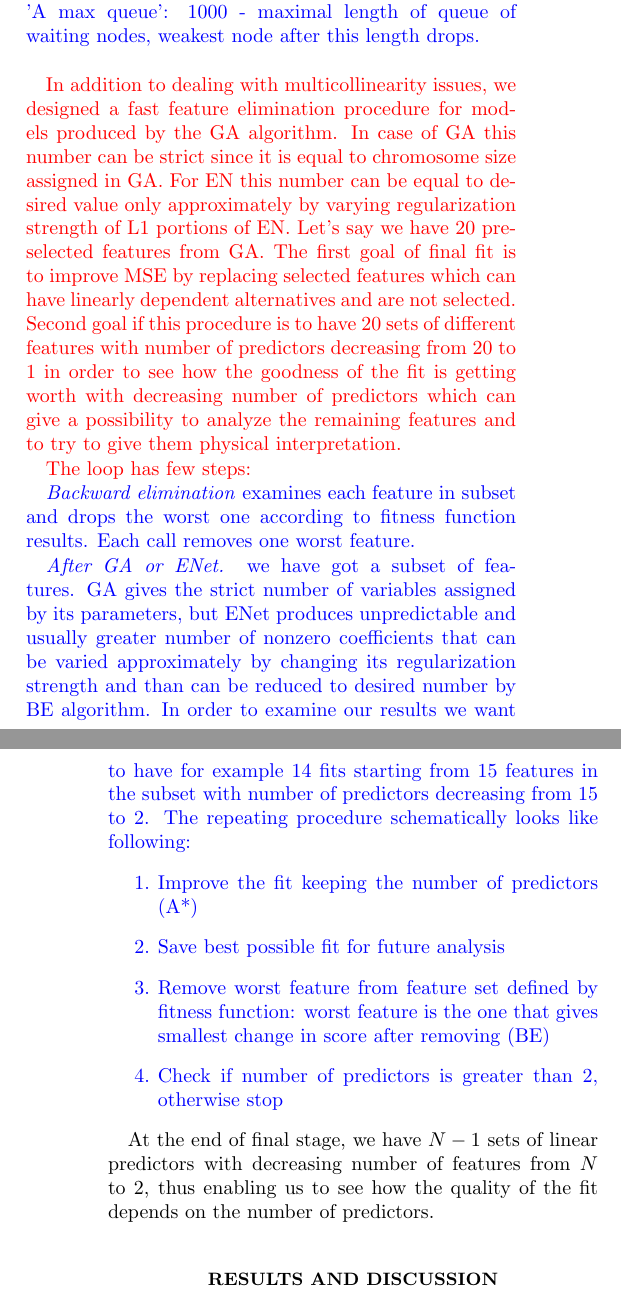
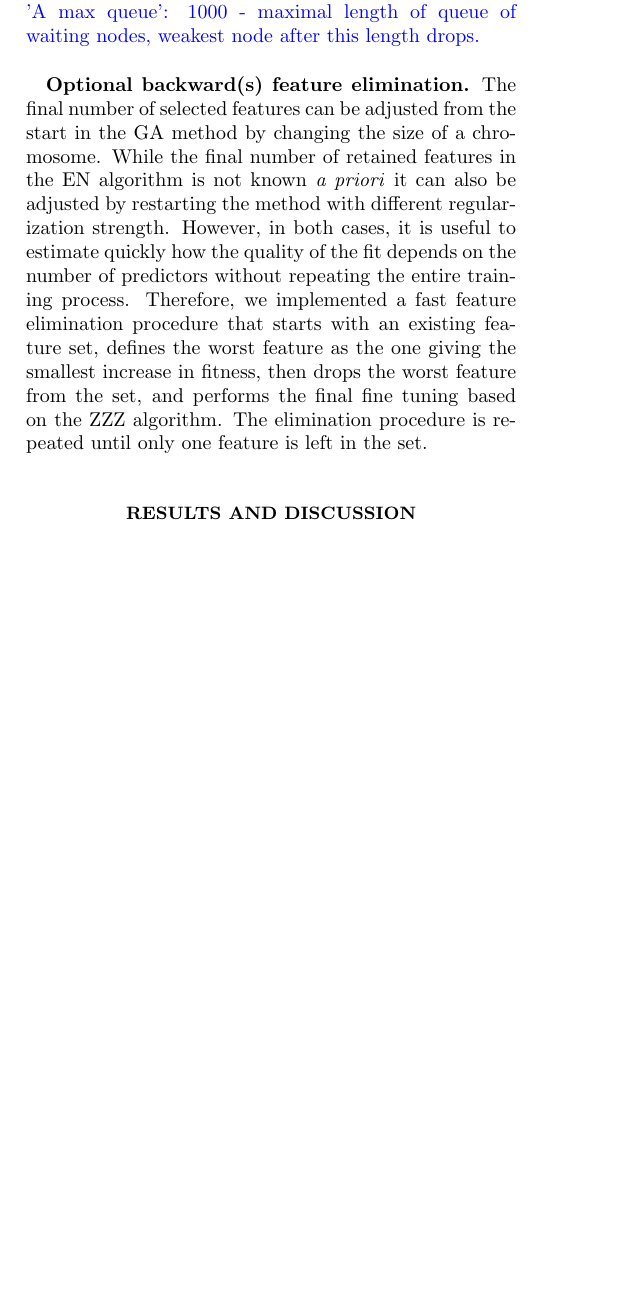
Before and after one commit to rzk1/selector, a LaTeX paper (learn-physics.tex): two parts of the columns of pages 5 and 6 of 13 before the commit and part of one column of page 5 of 13 after it, the two joined at a grey line, cut so that both start at the same text, the shorter picture padded with empty space. Compiled offline with pdfLaTeX.

Commit message:
combining texts

```diff
--- a/learn-physics.tex
+++ b/learn-physics.tex
@@ -285,36 +285,12 @@ A* parameters:\\
 
 \old
 
-\red
-
 %%% FAST post-GA feature reduction
-In addition to dealing with multicollinearity issues, we designed a fast feature elimination procedure for models produced by the GA algorithm.
-In case of GA this number can be strict since it is equal to chromosome size assigned in GA.
-For EN this number can be equal to desired value only approximately by varying regularization strength of L1 portions of EN.
-Let's say we have 20 preselected features from GA.
-The first goal of final fit is to improve MSE by replacing selected features which can have linearly dependent alternatives and are not selected.
-Second goal if this procedure is to have 20 sets of different features with number of predictors decreasing from 20 to 1 in order to see how the goodness of the fit is getting worth with decreasing number of predictors which can give a possibility to analyze the remaining features and to try to give them physical interpretation.
-
-The loop has few steps:
-
-\blue
-
-\textit{Backward elimination} examines each feature in subset and drops the worst one according to fitness function results. Each call removes one worst feature.
-
-\textit{After GA or ENet.} we have got a subset of features. GA gives the strict number of variables assigned by its parameters, but ENet produces unpredictable and usually greater number of nonzero coefficients that can be varied approximately by changing its regularization strength and than can be reduced to desired number by BE algorithm. In order to examine our results we want to have for example 14 fits starting from 15 features in the subset with number of predictors decreasing from 15 to 2.
-The repeating procedure schematically looks like following:
-\newcounter{numberedCntH}
-\begin{enumerate}
-\item Improve the fit keeping the number of predictors (A*)
-\item Save best possible fit for future analysis
-\item Remove worst feature from feature set defined by fitness function: worst feature is the one that gives smallest change in score after removing (BE)
-\item Check if number of predictors is greater than 2, otherwise stop
-\setcounter{numberedCntH}{\theenumi}
-\end{enumerate}
-
-\old
-
-At the end of final stage, we have $N-1$ sets of linear predictors with decreasing number of features from $N$ to 2, thus enabling us to see how the quality of the fit depends on the number of predictors.
+\textbf{Optional backward(s) feature elimination.}
+The final number of selected features can be adjusted from the start in the GA method by changing the size of a chromosome.
+While the final number of retained features in the EN algorithm is not known \emph{a priori} it can also be adjusted by restarting the method with different regularization strength.
+However, in both cases, it is useful to estimate quickly how the quality of the fit depends on the number of predictors without repeating the entire training process.
+Therefore, we implemented a fast feature elimination procedure that starts with an existing feature set, defines the worst feature as the one giving the smallest increase in fitness, then drops the worst feature from the set, and performs the final fine tuning based on the ZZZ algorithm.  The elimination procedure is repeated until only one feature is left in the set.
 
 %\begin{table}[h]
 %\centering
```
Also changed, not shown: learn-physics.tex (6 more changed lines).
